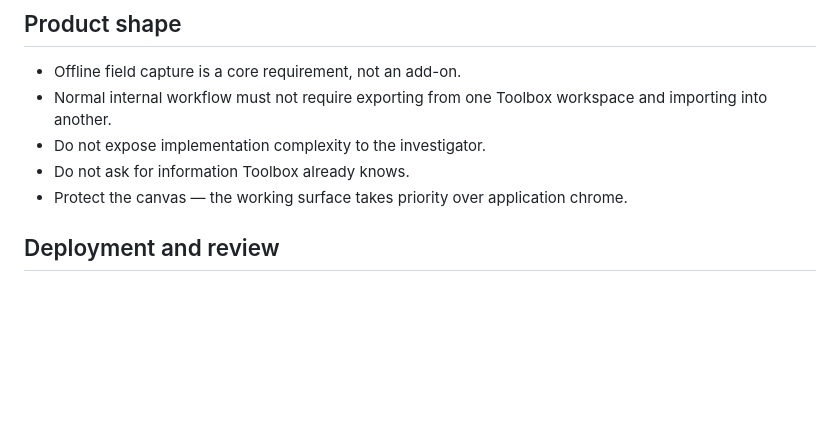
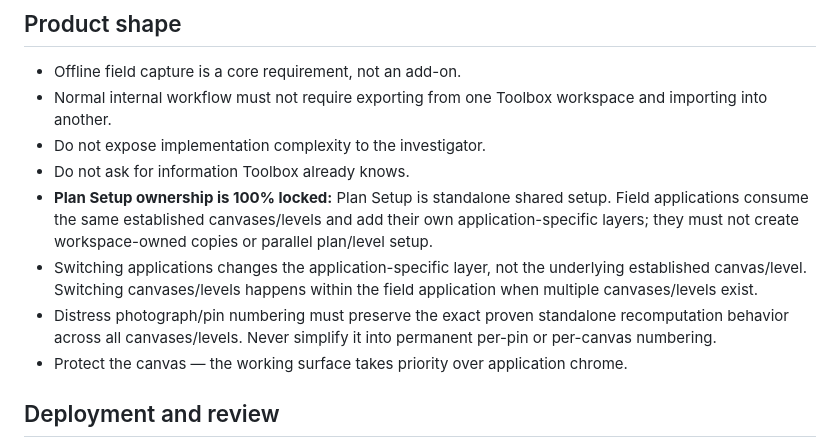
Before and after one commit to tappel003-byte/Toolbox-V3, a Markdown page: AGENTS.md, the part around the change. GitHub-like rendering; blank space fills up the shorter version.

Commit message:
docs: enforce shared canvas ownership

```diff
--- a/AGENTS.md
+++ b/AGENTS.md
@@ -46,6 +46,9 @@ Operational guardrails for anyone (human or AI) implementing Toolbox. This is en
 - Normal internal workflow must not require exporting from one Toolbox workspace and importing into another.
 - Do not expose implementation complexity to the investigator.
 - Do not ask for information Toolbox already knows.
+- **Plan Setup ownership is 100% locked:** Plan Setup is standalone shared setup. Field applications consume the same established canvases/levels and add their own application-specific layers; they must not create workspace-owned copies or parallel plan/level setup.
+- Switching applications changes the application-specific layer, not the underlying established canvas/level. Switching canvases/levels happens within the field application when multiple canvases/levels exist.
+- Distress photograph/pin numbering must preserve the exact proven standalone recomputation behavior across all canvases/levels. Never simplify it into permanent per-pin or per-canvas numbering.
 - Protect the canvas — the working surface takes priority over application chrome.
 
 ## Deployment and review
```
